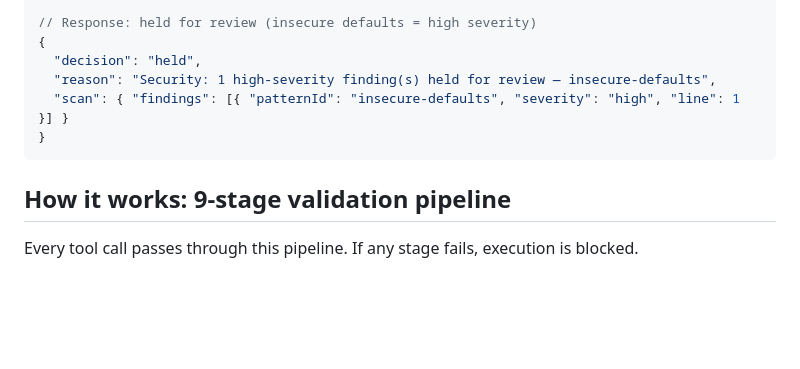
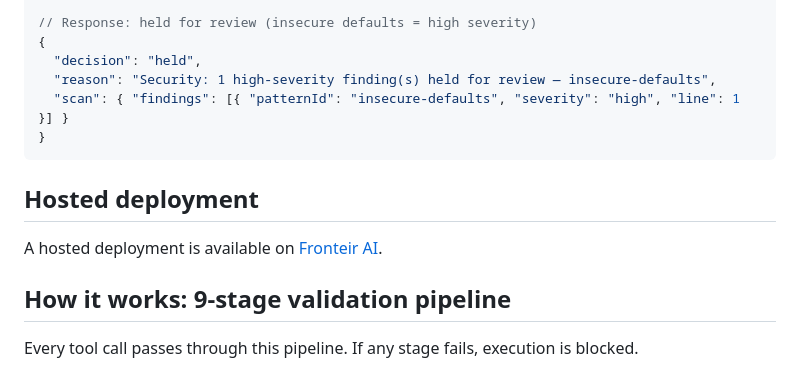
Before and after one commit to chrbailey/promptspeak-mcp-server, a Markdown page: README.md, the part around the change. GitHub-like rendering; blank space fills up the shorter version.

Commit message:
docs: add Fronteir AI hosted deployment option

````diff
--- a/README.md
+++ b/README.md
@@ -275,6 +275,10 @@ Use `ps_security_gate` instead of `ps_security_scan` to enforce the policy — i
 ```
 
 
+## Hosted deployment
+
+A hosted deployment is available on [Fronteir AI](https://fronteir.ai/mcp/chrbailey-promptspeak-mcp-server).
+
 ## How it works: 9-stage validation pipeline
 
 Every tool call passes through this pipeline. If any stage fails, execution is blocked.
````
